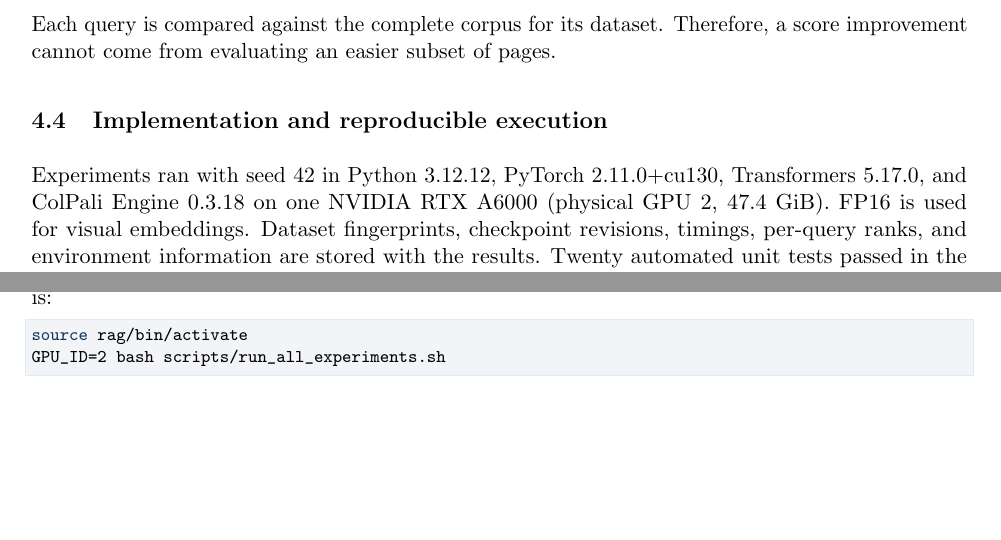
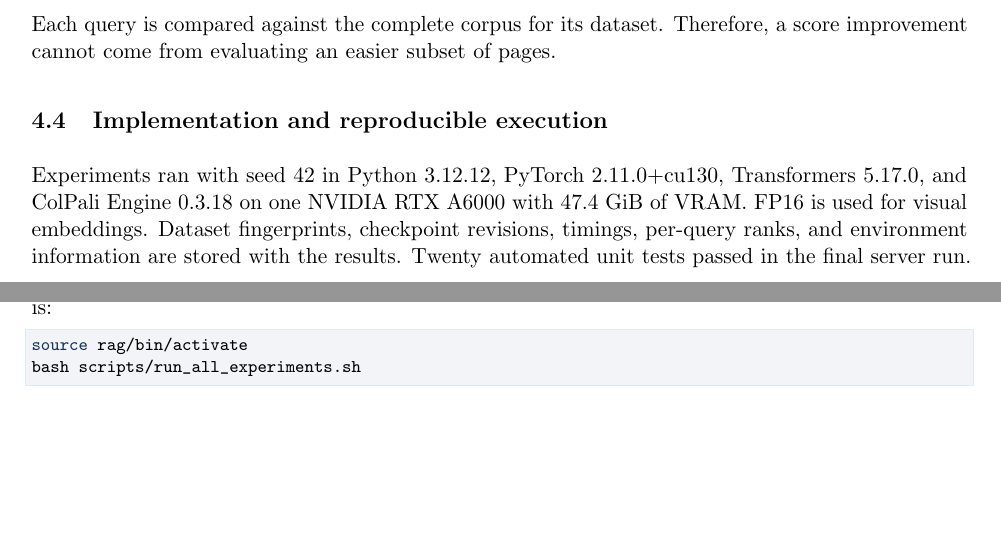
Before and after one commit to Xavaitron/Multimodal_RAG, a LaTeX paper (report/report.tex): two parts of pages 8 and 13 of 13, joined at a grey line, cut so that both start at the same text. Compiled offline with pdfLaTeX.

Commit message:
Document full project workflow and generalize GPU selection

```diff
--- a/report/report.tex
+++ b/report/report.tex
@@ -371,7 +371,7 @@ Each query is compared against the complete corpus for its dataset. Therefore, a
 
 \subsection{Implementation and reproducible execution}
 
-Experiments ran with seed 42 in Python 3.12.12, PyTorch 2.11.0+cu130, Transformers 5.17.0, and ColPali Engine 0.3.18 on one NVIDIA RTX A6000 (physical GPU 2, 47.4~GiB). FP16 is used for visual embeddings. Dataset fingerprints, checkpoint revisions, timings, per-query ranks, and environment information are stored with the results. Twenty automated unit tests passed in the final server run.
+Experiments ran with seed 42 in Python 3.12.12, PyTorch 2.11.0+cu130, Transformers 5.17.0, and ColPali Engine 0.3.18 on one NVIDIA RTX A6000 with 47.4~GiB of VRAM. FP16 is used for visual embeddings. Dataset fingerprints, checkpoint revisions, timings, per-query ranks, and environment information are stored with the results. Twenty automated unit tests passed in the final server run.
 
 \begin{samepage}
 The implementation follows the mathematical structure directly:
@@ -573,7 +573,7 @@ The report can be audited from repository artifacts rather than reconstructed fr
 The repository README documents every experiment individually. The complete tested pipeline is:
 \begin{lstlisting}[language=bash]
 source rag/bin/activate
-GPU_ID=2 bash scripts/run_all_experiments.sh
+bash scripts/run_all_experiments.sh
 \end{lstlisting}
 
 \end{document}
```
Also changed, not shown: README.md, output/pdf/report.pdf, 1 other file.
